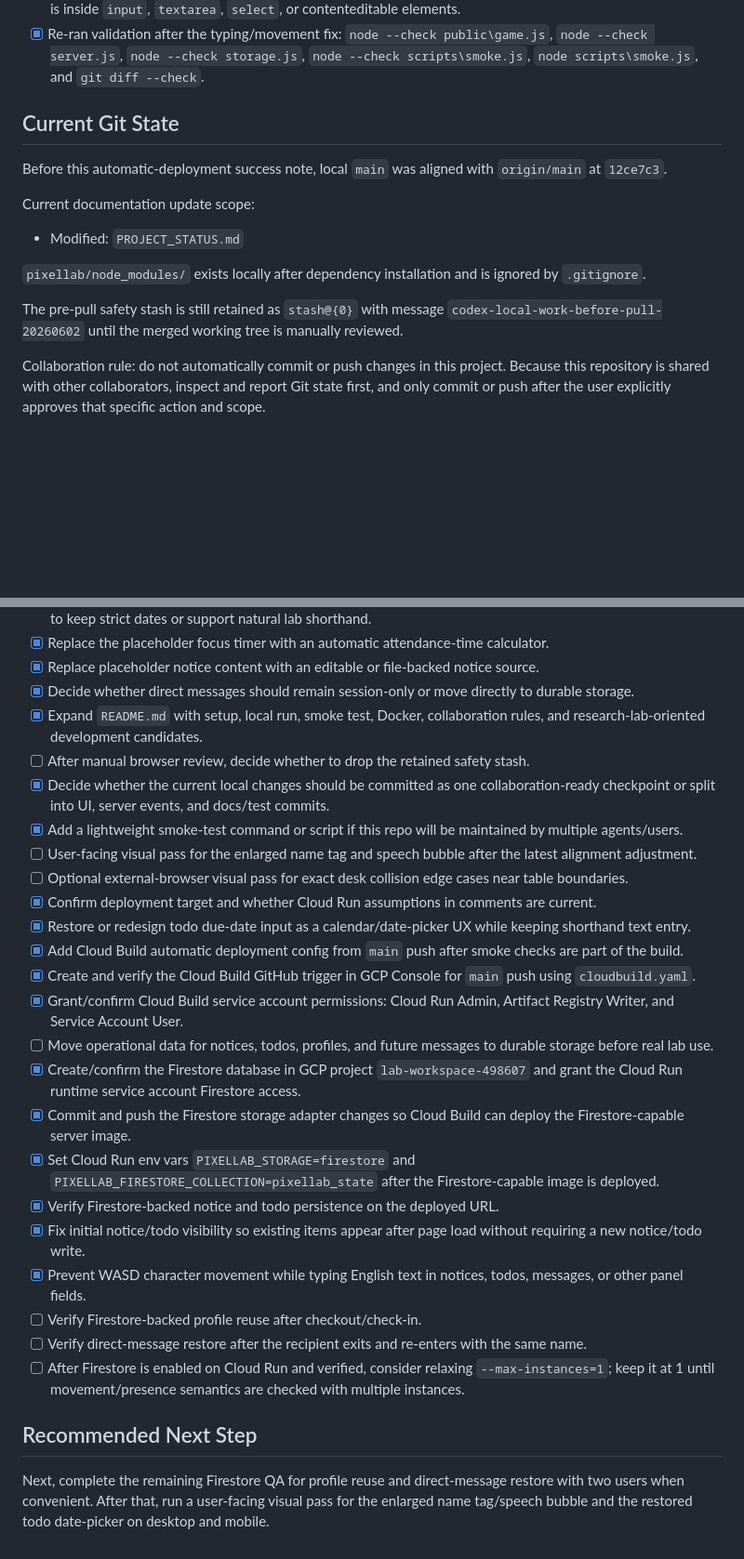
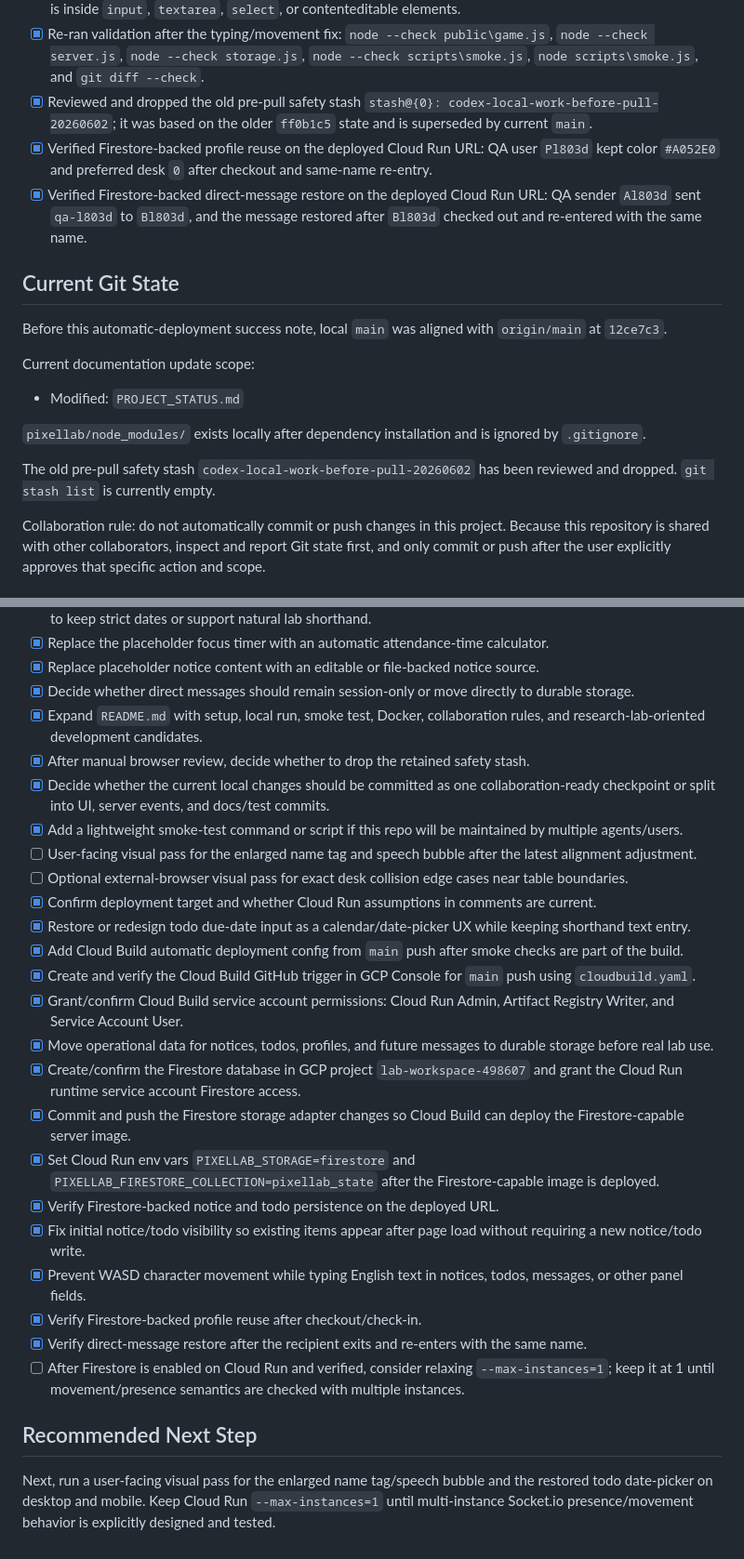
Before and after one commit to cnupsydevp-lab/lab-workspace, a Markdown page: PROJECT_STATUS.md, 2 parts joined by grey strips. Shown at 93% size. Drawn GitHub-style; blank space fills up the shorter version.

Commit message:
docs: record firestore reentry qa

```diff
--- a/PROJECT_STATUS.md
+++ b/PROJECT_STATUS.md
@@ -145,6 +145,9 @@ No `AGENTS.md`, `AI_HANDOFF.md`, or `WORKING_SUMMARY.md` file currently exists i
 - [x] Re-ran validation after the initial sync fix: `node --check server.js`, `node --check storage.js`, `node --check public\game.js`, `node --check scripts\smoke.js`, `node scripts\smoke.js`, and `git diff --check`.
 - [x] Fixed accidental WASD movement while typing in panel inputs: character movement now pauses while focus is inside `input`, `textarea`, `select`, or contenteditable elements.
 - [x] Re-ran validation after the typing/movement fix: `node --check public\game.js`, `node --check server.js`, `node --check storage.js`, `node --check scripts\smoke.js`, `node scripts\smoke.js`, and `git diff --check`.
+- [x] Reviewed and dropped the old pre-pull safety stash `stash@{0}: codex-local-work-before-pull-20260602`; it was based on the older `ff0b1c5` state and is superseded by current `main`.
+- [x] Verified Firestore-backed profile reuse on the deployed Cloud Run URL: QA user `Pl803d` kept color `#A052E0` and preferred desk `0` after checkout and same-name re-entry.
+- [x] Verified Firestore-backed direct-message restore on the deployed Cloud Run URL: QA sender `Al803d` sent `qa-l803d` to `Bl803d`, and the message restored after `Bl803d` checked out and re-entered with the same name.
 
 ## Current Git State
 
@@ -156,7 +159,7 @@ Current documentation update scope:
 
 `pixellab/node_modules/` exists locally after dependency installation and is ignored by `.gitignore`.
 
-The pre-pull safety stash is still retained as `stash@{0}` with message `codex-local-work-before-pull-20260602` until the merged working tree is manually reviewed.
+The old pre-pull safety stash `codex-local-work-before-pull-20260602` has been reviewed and dropped. `git stash list` is currently empty.
 
 Collaboration rule: do not automatically commit or push changes in this project. Because this repository is shared with other collaborators, inspect and report Git state first, and only commit or push after the user explicitly approves that specific action and scope.
 
@@ -186,7 +189,7 @@ Collaboration rule: do not automatically commit or push changes in this project.
 - [x] Replace placeholder notice content with an editable or file-backed notice source.
 - [x] Decide whether direct messages should remain session-only or move directly to durable storage.
 - [x] Expand `README.md` with setup, local run, smoke test, Docker, collaboration rules, and research-lab-oriented development candidates.
-- [ ] After manual browser review, decide whether to drop the retained safety stash.
+- [x] After manual browser review, decide whether to drop the retained safety stash.
 - [x] Decide whether the current local changes should be committed as one collaboration-ready checkpoint or split into UI, server events, and docs/test commits.
 - [x] Add a lightweight smoke-test command or script if this repo will be maintained by multiple agents/users.
 - [ ] User-facing visual pass for the enlarged name tag and speech bubble after the latest alignment adjustment.
@@ -196,17 +199,17 @@ Collaboration rule: do not automatically commit or push changes in this project.
 - [x] Add Cloud Build automatic deployment config from `main` push after smoke checks are part of the build.
 - [x] Create and verify the Cloud Build GitHub trigger in GCP Console for `main` push using `cloudbuild.yaml`.
 - [x] Grant/confirm Cloud Build service account permissions: Cloud Run Admin, Artifact Registry Writer, and Service Account User.
-- [ ] Move operational data for notices, todos, profiles, and future messages to durable storage before real lab use.
+- [x] Move operational data for notices, todos, profiles, and future messages to durable storage before real lab use.
 - [x] Create/confirm the Firestore database in GCP project `lab-workspace-498607` and grant the Cloud Run runtime service account Firestore access.
 - [x] Commit and push the Firestore storage adapter changes so Cloud Build can deploy the Firestore-capable server image.
 - [x] Set Cloud Run env vars `PIXELLAB_STORAGE=firestore` and `PIXELLAB_FIRESTORE_COLLECTION=pixellab_state` after the Firestore-capable image is deployed.
 - [x] Verify Firestore-backed notice and todo persistence on the deployed URL.
 - [x] Fix initial notice/todo visibility so existing items appear after page load without requiring a new notice/todo write.
 - [x] Prevent WASD character movement while typing English text in notices, todos, messages, or other panel fields.
-- [ ] Verify Firestore-backed profile reuse after checkout/check-in.
-- [ ] Verify direct-message restore after the recipient exits and re-enters with the same name.
+- [x] Verify Firestore-backed profile reuse after checkout/check-in.
+- [x] Verify direct-message restore after the recipient exits and re-enters with the same name.
 - [ ] After Firestore is enabled on Cloud Run and verified, consider relaxing `--max-instances=1`; keep it at 1 until movement/presence semantics are checked with multiple instances.
 
 ## Recommended Next Step
 
-Next, complete the remaining Firestore QA for profile reuse and direct-message restore with two users when convenient. After that, run a user-facing visual pass for the enlarged name tag/speech bubble and the restored todo date-picker on desktop and mobile.
+Next, run a user-facing visual pass for the enlarged name tag/speech bubble and the restored todo date-picker on desktop and mobile. Keep Cloud Run `--max-instances=1` until multi-instance Socket.io presence/movement behavior is explicitly designed and tested.
```
